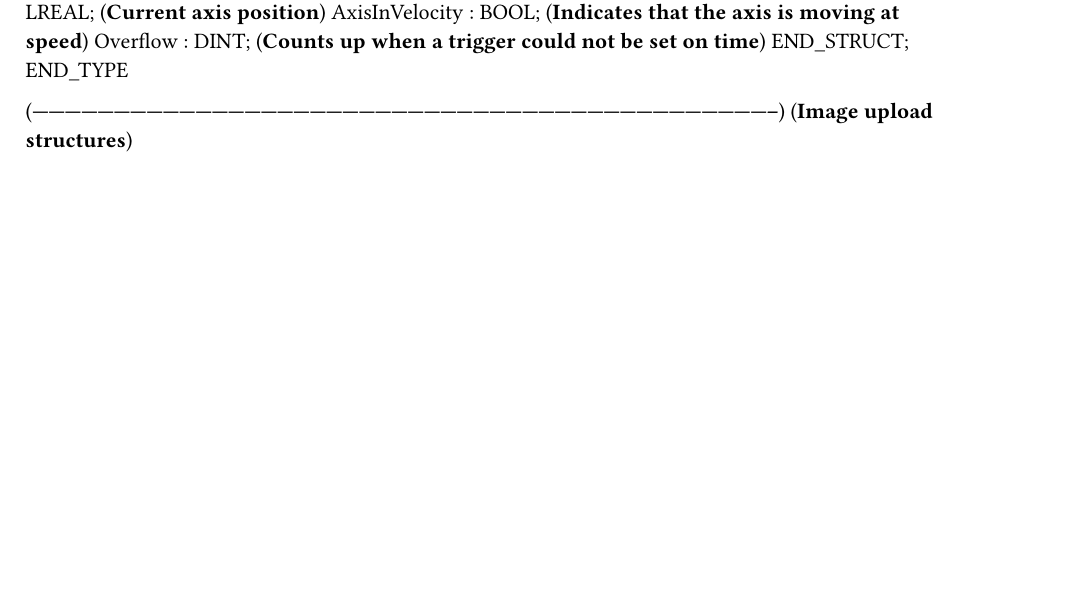
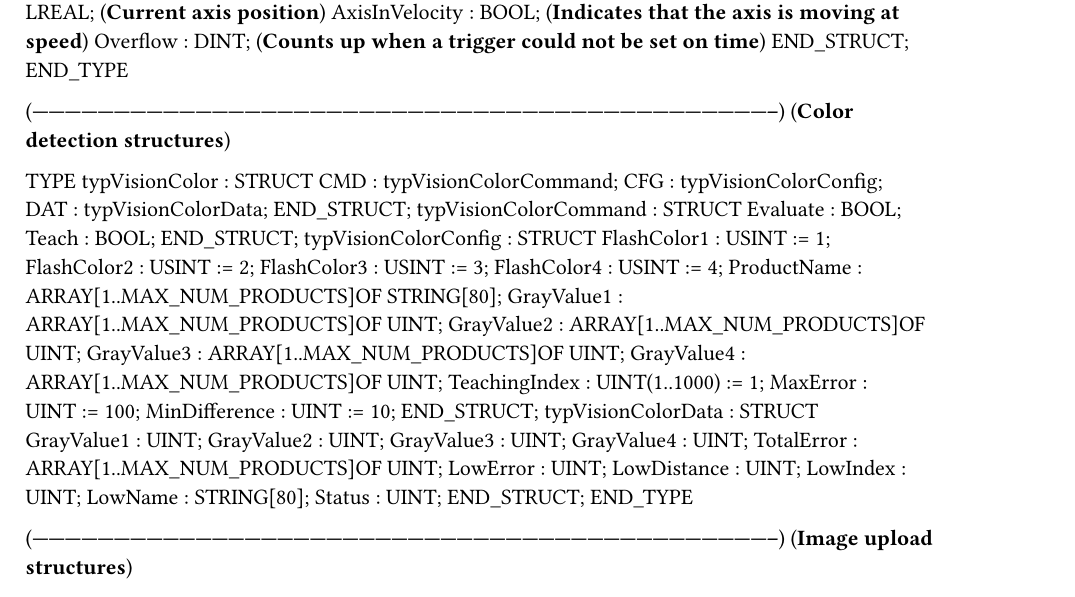
Before and after one commit to br-automation-com/mappVision-Demo, a Typst document (Logical/Vision/VisionTypes.typ): part of page 2 of 3, cut so that both start at the same text, the shorter picture padded with empty space. Compiled offline with Typst 0.15.

Commit message:
First Draft

```diff
--- a/Logical/Vision/VisionTypes.typ
+++ b/Logical/Vision/VisionTypes.typ
@@ -173,3 +173,8 @@ TYPE
 END_TYPE
 
 (*-----------------------------------------------------------------------------------------------------------------------------------------*)
+(*Color detection structures*)
+
+TYPE
+	typVisionColor : 	STRUCT
+		CMD : typVisionColorCommand;
@@ -176,3 +189,31 @@ END_TYPE
+		FlashColor1 : USINT := 1;
+		FlashColor2 : USINT := 2;
+		FlashColor3 : USINT := 3;
+		FlashColor4 : USINT := 4;
+		ProductName : ARRAY[1..MAX_NUM_PRODUCTS]OF STRING[80];
+		GrayValue1 : ARRAY[1..MAX_NUM_PRODUCTS]OF UINT;
+		GrayValue2 : ARRAY[1..MAX_NUM_PRODUCTS]OF UINT;
+		GrayValue3 : ARRAY[1..MAX_NUM_PRODUCTS]OF UINT;
+		GrayValue4 : ARRAY[1..MAX_NUM_PRODUCTS]OF UINT;
+		TeachingIndex : UINT(1..1000)  := 1;
+		MaxError : UINT := 100;
+		MinDifference : UINT := 10;
+	END_STRUCT;
+	typVisionColorData : 	STRUCT
+		GrayValue1 : UINT;
+		GrayValue2 : UINT;
+		GrayValue3 : UINT;
+		GrayValue4 : UINT;
+		TotalError : ARRAY[1..MAX_NUM_PRODUCTS]OF UINT;
+		LowError : UINT;
+		LowDistance : UINT;
+		LowIndex : UINT;
+		LowName : STRING[80];
+		Status : UINT;
+	END_STRUCT;
+END_TYPE
+
+(*-----------------------------------------------------------------------------------------------------------------------------------------*)
 (*Image upload structures*)
 
 TYPE
```
Also changed, not shown: Logical/Vision/Vi_Color/Types.typ (added, +12 -0 lines), Logical/Vision/VisionTypes.typ (8 more changed lines), 13 other files.
